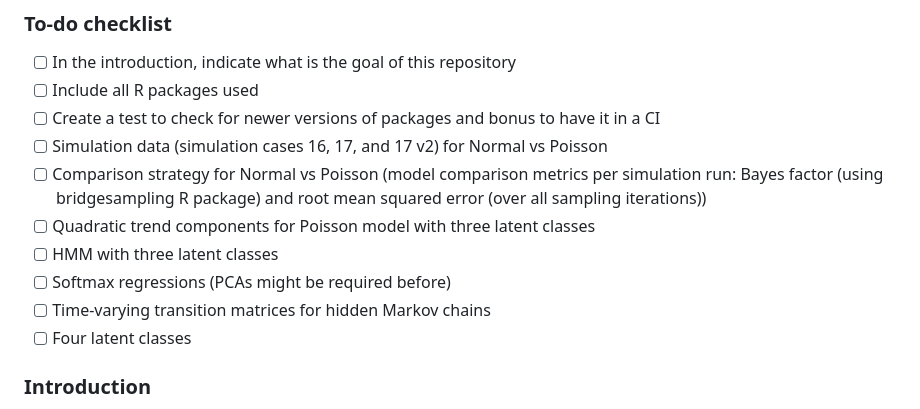
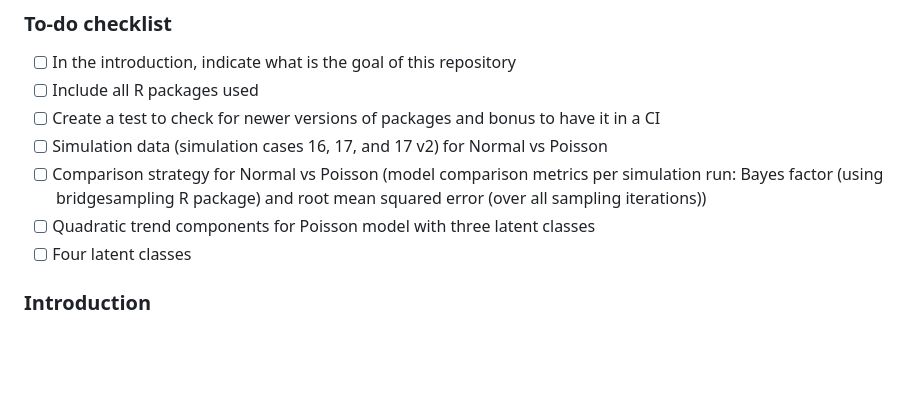
Before and after one commit to TimLindner/BayesianGrowthMixtureModels, a Markdown page: README.md, the part around the change. Rendered like a GitHub page; blank space fills up the shorter version.

```diff
--- a/README.md
+++ b/README.md
@@ -7,9 +7,6 @@
 - [ ] Simulation data (simulation cases 16, 17, and 17 v2) for Normal vs Poisson
 - [ ] Comparison strategy for Normal vs Poisson (model comparison metrics per simulation run: Bayes factor (using bridgesampling R package) and root mean squared error (over all sampling iterations))
 - [ ] Quadratic trend components for Poisson model with three latent classes
-- [ ] HMM with three latent classes
-- [ ] Softmax regressions (PCAs might be required before)
-- [ ] Time-varying transition matrices for hidden Markov chains
 - [ ] Four latent classes
 
 ### Introduction
```
